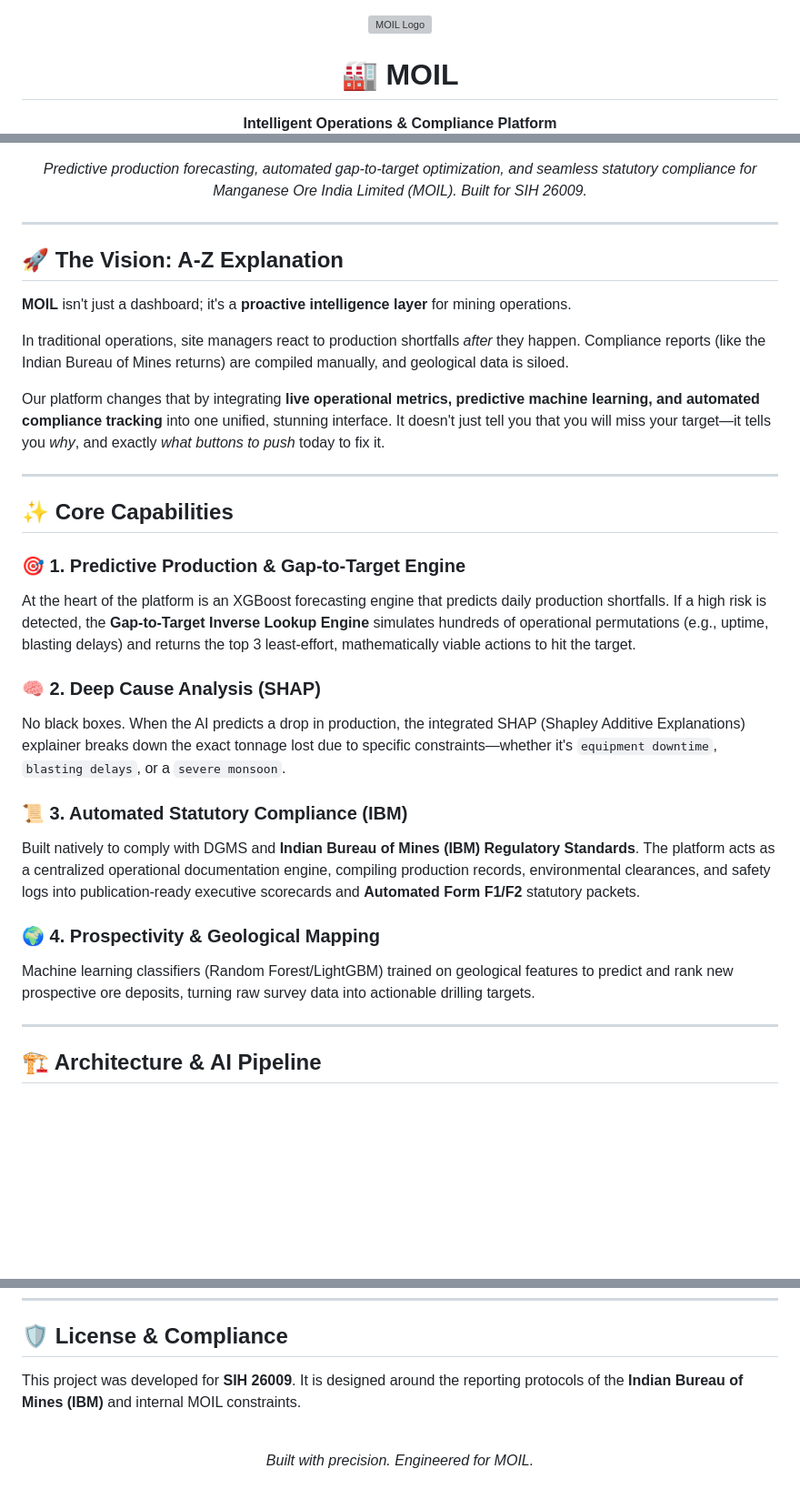
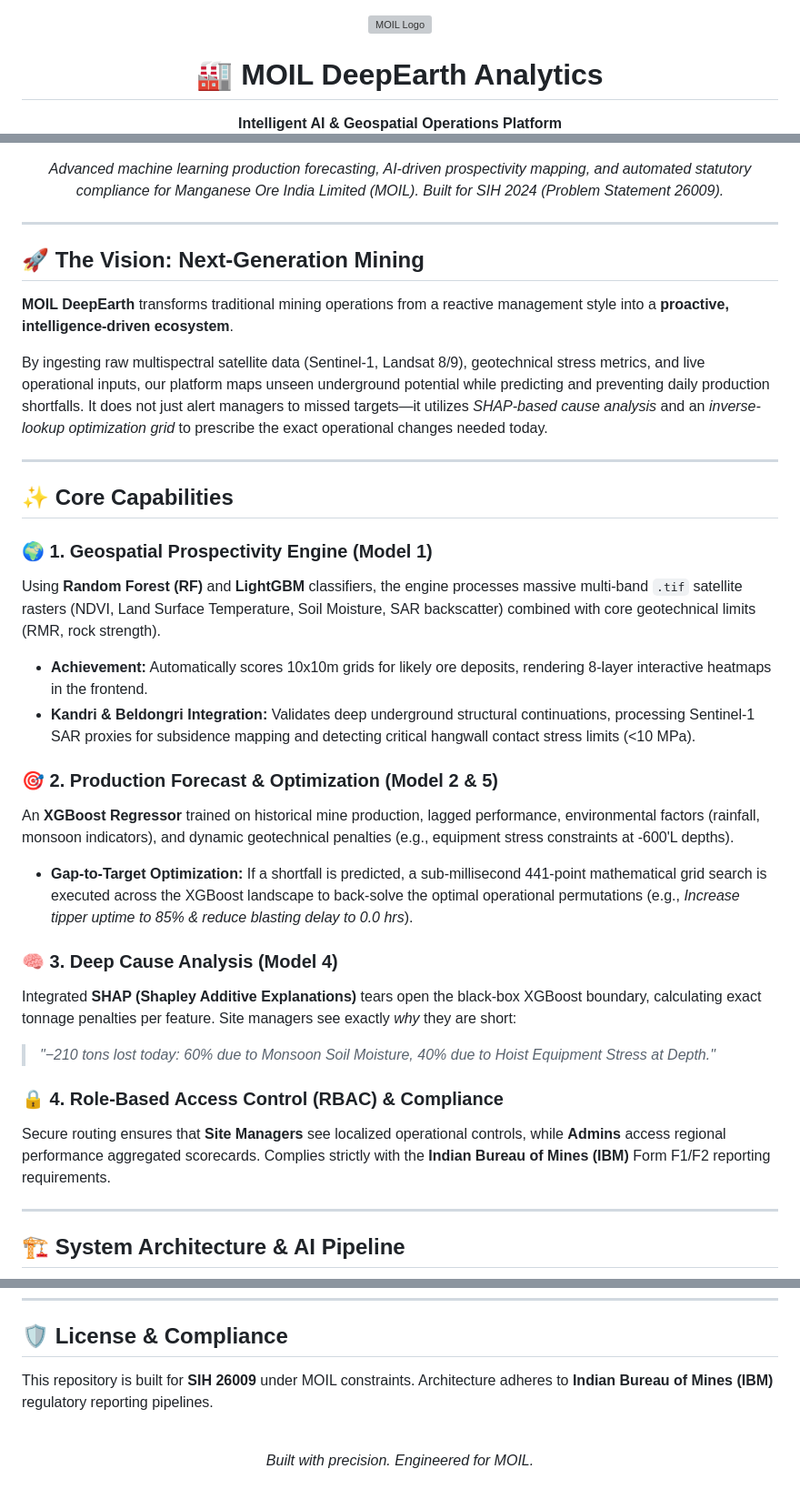
Before and after one commit to NiranjanS20/SIH-26, a Markdown page: README.md, 3 parts joined by grey strips. Shown at 91% size. Rendered like a GitHub page; blank space fills up the shorter version; grey boxes are pictures that could not be loaded.

````diff
--- a/README.md
+++ b/README.md
@@ -1,8 +1,8 @@
 <div align="center">
   <img src="https://via.placeholder.com/150/002452/FFFFFF?text=MOIL" alt="MOIL Logo" width="120" height="120" style="border-radius: 20px;" />
 
-  # 🏭 MOIL
-  **Intelligent Operations & Compliance Platform**
+  <h1 align="center">🏭 MOIL DeepEarth Analytics</h1>
+  <strong>Intelligent AI & Geospatial Operations Platform</strong>
 
   <p align="center">
     <img src="https://img.shields.io/badge/Frontend-React%20%2B%20Vite-61DAFB?style=for-the-badge&logo=react&logoColor=black" alt="React" />
@@ -12,39 +13,41 @@
   </p>
 
   <p align="center">
-    <em>Predictive production forecasting, automated gap-to-target optimization, and seamless statutory compliance for Manganese Ore India Limited (MOIL). Built for SIH 26009.</em>
+    <em>Advanced machine learning production forecasting, AI-driven prospectivity mapping, and automated statutory compliance for Manganese Ore India Limited (MOIL). Built for SIH 2024 (Problem Statement 26009).</em>
   </p>
 </div>
 
 ---
 
-## 🚀 The Vision: A-Z Explanation
+## 🚀 The Vision: Next-Generation Mining
 
-**MOIL** isn't just a dashboard; it's a **proactive intelligence layer** for mining operations.
+**MOIL DeepEarth** transforms traditional mining operations from a reactive management style into a **proactive, intelligence-driven ecosystem**.
 
-In traditional operations, site managers react to production shortfalls *after* they happen. Compliance reports (like the Indian Bureau of Mines returns) are compiled manually, and geological data is siloed.
-
-Our platform changes that by integrating **live operational metrics, predictive machine learning, and automated compliance tracking** into one unified, stunning interface. It doesn't just tell you that you will miss your target—it tells you *why*, and exactly *what buttons to push* today to fix it.
+By ingesting raw multispectral satellite data (Sentinel-1, Landsat 8/9), geotechnical stress metrics, and live operational inputs, our platform maps unseen underground potential while predicting and preventing daily production shortfalls. It does not just alert managers to missed targets—it utilizes *SHAP-based cause analysis* and an *inverse-lookup optimization grid* to prescribe the exact operational changes needed today.
 
 ---
 
 ## ✨ Core Capabilities
 
-### 🎯 1. Predictive Production & Gap-to-Target Engine
-At the heart of the platform is an XGBoost forecasting engine that predicts daily production shortfalls. If a high risk is detected, the **Gap-to-Target Inverse Lookup Engine** simulates hundreds of operational permutations (e.g., uptime, blasting delays) and returns the top 3 least-effort, mathematically viable actions to hit the target.
+### 🌍 1. Geospatial Prospectivity Engine (Model 1)
+Using **Random Forest (RF)** and **LightGBM** classifiers, the engine processes massive multi-band `.tif` satellite rasters (NDVI, Land Surface Temperature, Soil Moisture, SAR backscatter) combined with core geotechnical limits (RMR, rock strength).
+- **Achievement:** Automatically scores 10x10m grids for likely ore deposits, rendering 8-layer interactive heatmaps in the frontend.
+- **Kandri & Beldongri Integration:** Validates deep underground structural continuations, processing Sentinel-1 SAR proxies for subsidence mapping and detecting critical hangwall contact stress limits (<10 MPa).
 
-### 🧠 2. Deep Cause Analysis (SHAP)
-No black boxes. When the AI predicts a drop in production, the integrated SHAP (Shapley Additive Explanations) explainer breaks down the exact tonnage lost due to specific constraints—whether it's `equipment downtime`, `blasting delays`, or a `severe monsoon`.
+### 🎯 2. Production Forecast & Optimization (Model 2 & 5)
+An **XGBoost Regressor** trained on historical mine production, lagged performance, environmental factors (rainfall, monsoon indicators), and dynamic geotechnical penalties (e.g., equipment stress constraints at -600'L depths).
+- **Gap-to-Target Optimization:** If a shortfall is predicted, a sub-millisecond 441-point mathematical grid search is executed across the XGBoost landscape to back-solve the optimal operational permutations (e.g., *Increase tipper uptime to 85% & reduce blasting delay to 0.0 hrs*).
 
-### 📜 3. Automated Statutory Compliance (IBM)
-Built natively to comply with DGMS and **Indian Bureau of Mines (IBM) Regulatory Standards**. The platform acts as a centralized operational documentation engine, compiling production records, environmental clearances, and safety logs into publication-ready executive scorecards and **Automated Form F1/F2** statutory packets.
+### 🧠 3. Deep Cause Analysis (Model 4)
+Integrated **SHAP (Shapley Additive Explanations)** tears open the black-box XGBoost boundary, calculating exact tonnage penalties per feature. Site managers see exactly *why* they are short:
+> *"−210 tons lost today: 60% due to Monsoon Soil Moisture, 40% due to Hoist Equipment Stress at Depth."*
 
-### 🌍 4. Prospectivity & Geological Mapping
-Machine learning classifiers (Random Forest/LightGBM) trained on geological features to predict and rank new prospective ore deposits, turning raw survey data into actionable drilling targets.
+### 🔒 4. Role-Based Access Control (RBAC) & Compliance
+Secure routing ensures that **Site Managers** see localized operational controls, while **Admins** access regional performance aggregated scorecards. Complies strictly with the **Indian Bureau of Mines (IBM)** Form F1/F2 reporting requirements.
 
 ---
 
-## 🏗️ Architecture & AI Pipeline
+## 🏗️ System Architecture & AI Pipeline
 
 ```mermaid
 graph TD;
@@ -131,7 +151,7 @@ npm run dev
 ---
 
 ## 🛡️ License & Compliance
-This project was developed for **SIH 26009**. It is designed around the reporting protocols of the **Indian Bureau of Mines (IBM)** and internal MOIL constraints.
+This repository is built for **SIH 26009** under MOIL constraints. Architecture adheres to **Indian Bureau of Mines (IBM)** regulatory reporting pipelines.
 
 <br/>
 <p align="center">
````
Also changed, not shown: other parts of README.md (+61 -43 lines).
